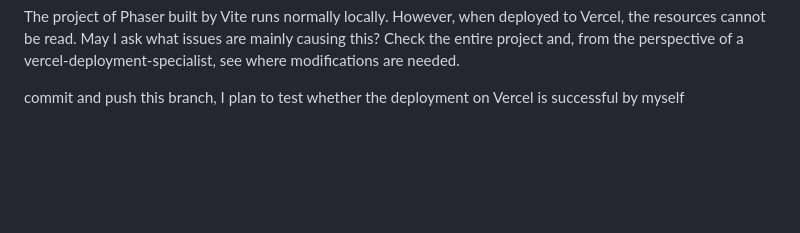
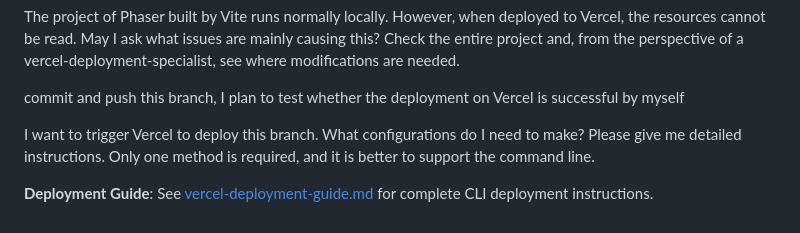
Before and after one commit to quboqin/loderunner-clone, a Markdown page: uncle-bob.md, the part around the change. GitHub-like rendering; blank space fills up the shorter version.

```diff
--- a/uncle-bob.md
+++ b/uncle-bob.md
@@ -89,3 +89,7 @@ according to the specifications in https://docs.anthropic.com/en/docs/claude-cod
 The project of Phaser built by Vite runs normally locally. However, when deployed to Vercel, the resources cannot be read. May I ask what issues are mainly causing this? Check the entire project and, from the perspective of a vercel-deployment-specialist, see where modifications are needed.
 
 commit and push this branch, I plan to test whether the deployment on Vercel is successful by myself
+
+I want to trigger Vercel to deploy this branch. What configurations do I need to make? Please give me detailed instructions. Only one method is required, and it is better to support the command line.
+
+**Deployment Guide**: See [vercel-deployment-guide.md](./vercel-deployment-guide.md) for complete CLI deployment instructions.
```
Also changed, not shown: vercel-deployment-guide.md (added, +65 -0 lines).
